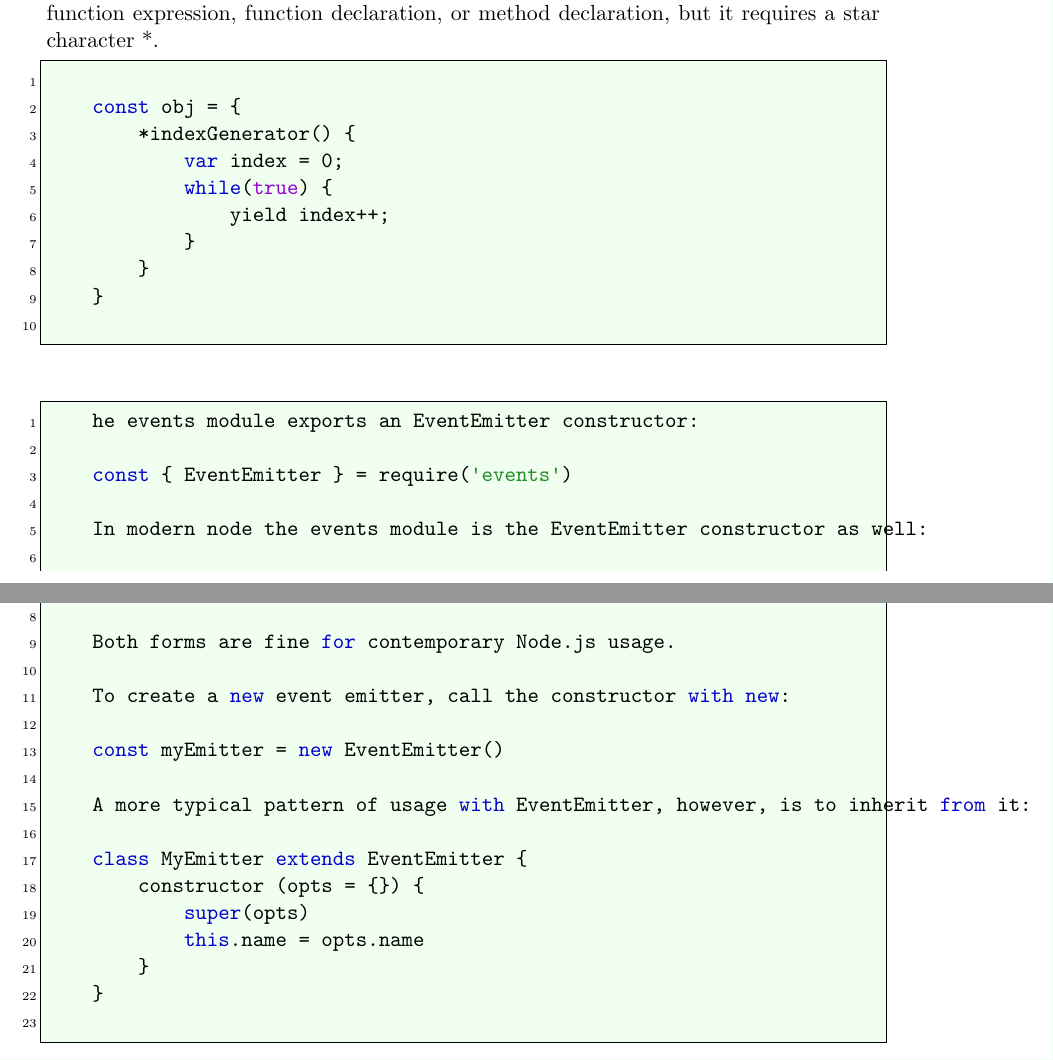
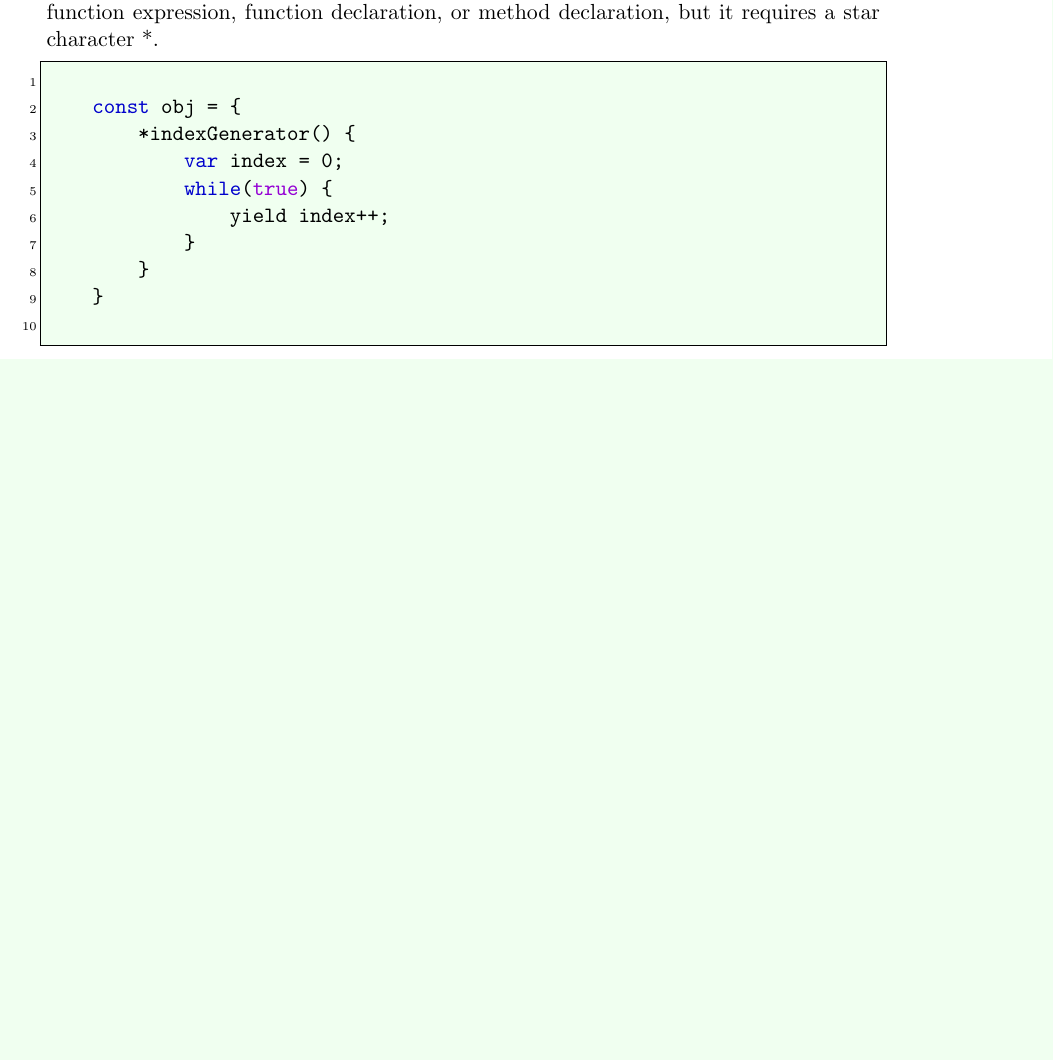
Before and after one commit to skeydan/notes_and_cheatsheets, a LaTeX document (node/node-app-dev/node-application-development.tex): two parts of pages 78 and 79 of 79 before the commit and part of page 78 of 78 after it, the two joined at a grey line, cut so that both start at the same text, the shorter picture padded with empty space. Compiled offline with pdfLaTeX.

Commit message:
v1.0.0.1

```diff
--- a/node/node-app-dev/node-application-development.tex
+++ b/node/node-app-dev/node-application-development.tex
@@ -3535,36 +3535,4 @@ Its syntax is similar to function expression, function declaration, or method de
     }
 
 \end{lstlisting}
-
-
-\begin{lstlisting}[style=ES6]
-    he events module exports an EventEmitter constructor:
-
-    const { EventEmitter } = require('events')
-
-    In modern node the events module is the EventEmitter constructor as well:
-
-    const EventEmitter = require('events')
-
-    Both forms are fine for contemporary Node.js usage.
-
-    To create a new event emitter, call the constructor with new:
-
-    const myEmitter = new EventEmitter()
-
-    A more typical pattern of usage with EventEmitter, however, is to inherit from it:
-
-    class MyEmitter extends EventEmitter {
-        constructor (opts = {}) {
-            super(opts)
-            this.name = opts.name
-        }
-    }
-
-\end{lstlisting}
-
-
-
-
-
 \end{document}
```
Also changed, not shown: node/node-app-dev/node-application-development.pdf.
